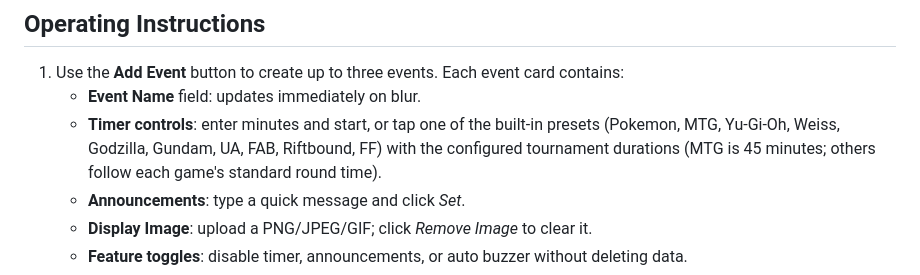
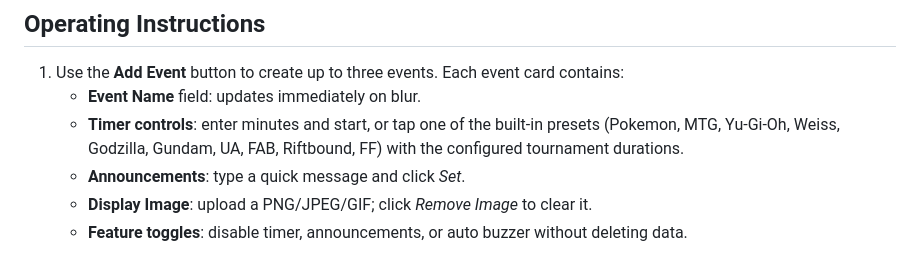
Before and after one commit to BaxterKrug/TimeTwister, a Markdown page: README.md, the part around the change. Rendered like a GitHub page.

Commit message:
Changes to be committed: 	modified:   README.md

```diff
--- a/README.md
+++ b/README.md
@@ -103,8 +103,7 @@ The production setup assumes a Raspberry Pi (any 64-bit model running Raspberry
    - **Event Name** field: updates immediately on blur.
     - **Timer controls**: enter minutes and start, or tap one of the built-in presets
        (Pokemon, MTG, Yu-Gi-Oh, Weiss, Godzilla, Gundam, UA, FAB, Riftbound, FF) with the
-       configured tournament durations (MTG is 45 minutes; others follow each game's
-       standard round time).
+       configured tournament durations.
    - **Announcements**: type a quick message and click *Set*.
    - **Display Image**: upload a PNG/JPEG/GIF; click *Remove Image* to clear it.
     - **Feature toggles**: disable timer, announcements, or auto buzzer without deleting data.
```
